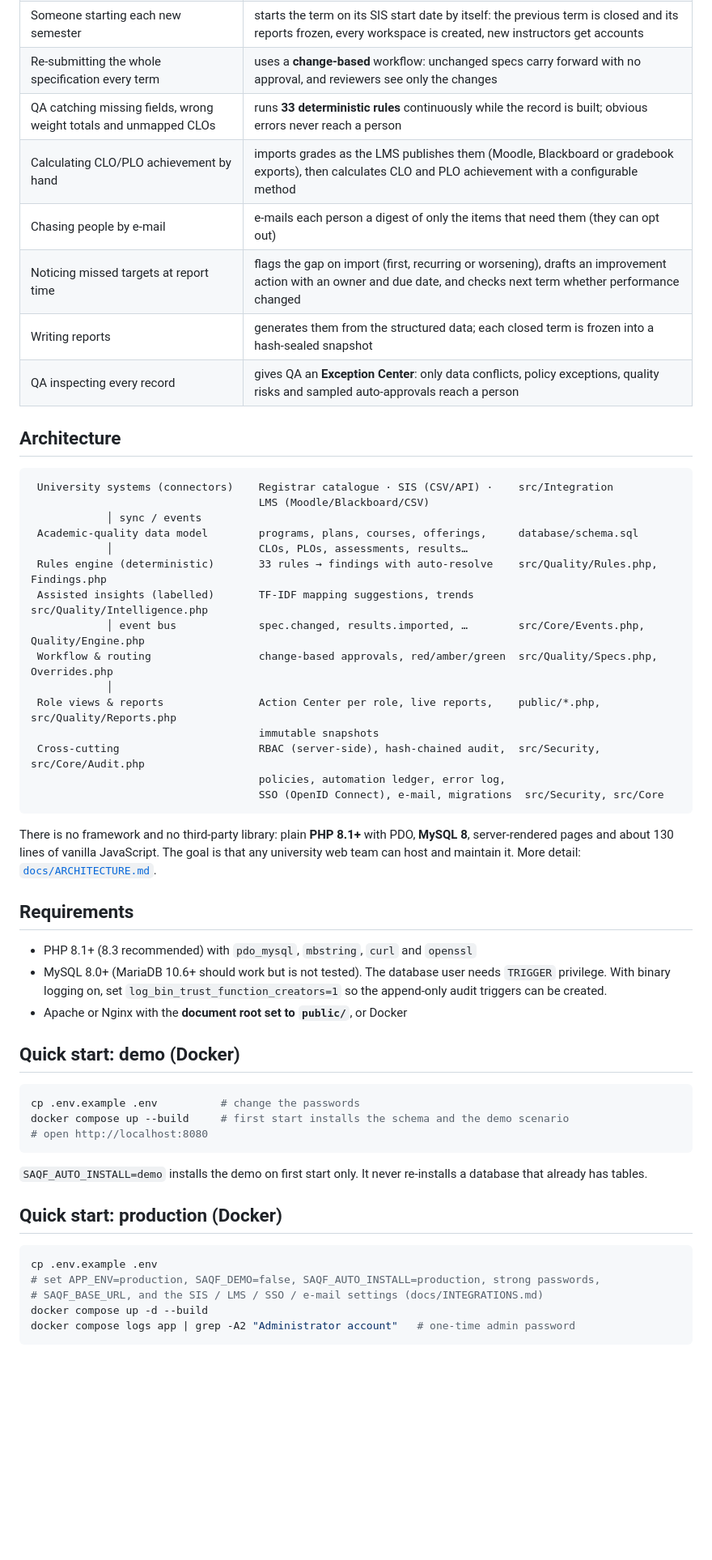
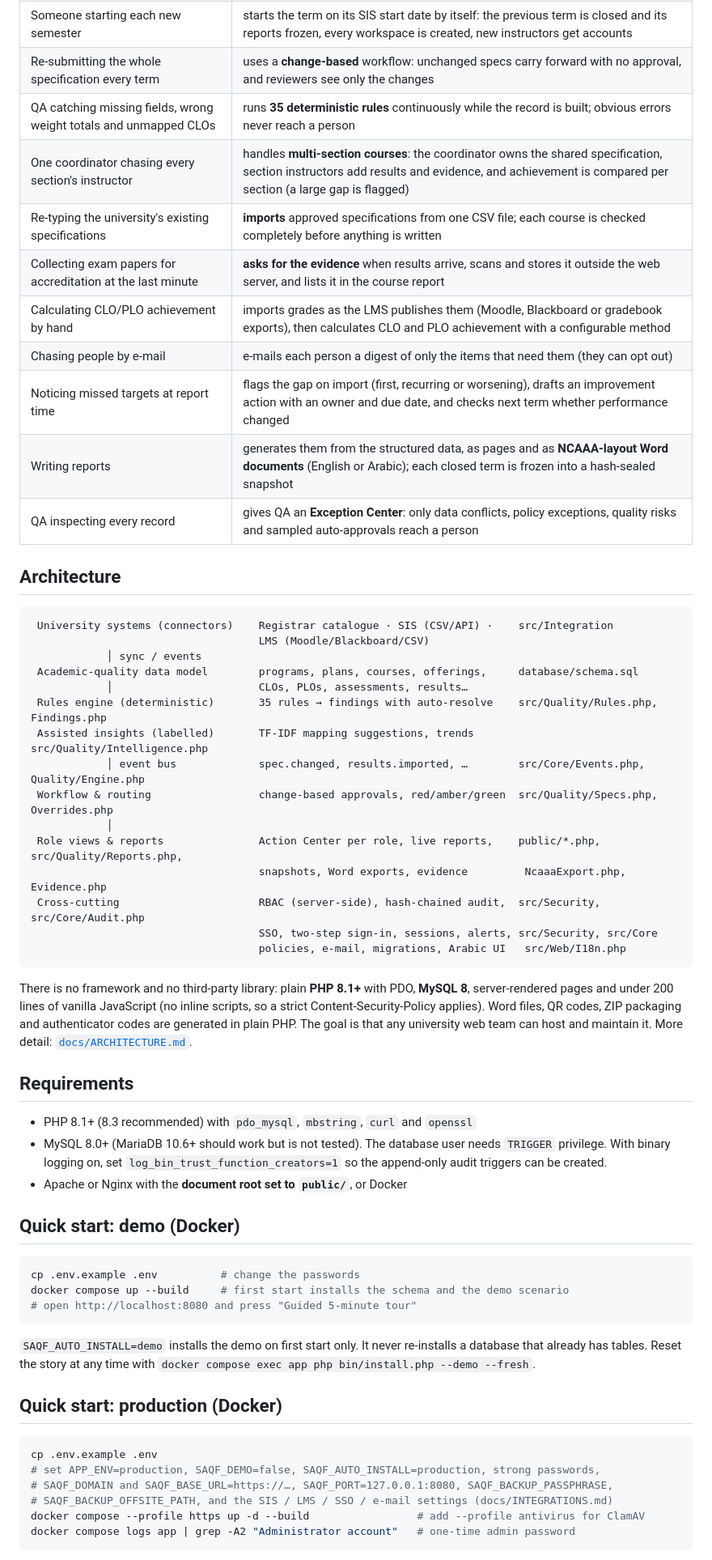
Before and after one commit to javaisevil/SAQF, a Markdown page: README.md, the part around one of its changes. Shown at 81% size. Drawn GitHub-style; blank space fills up the shorter version.

````diff
--- a/README.md
+++ b/README.md
@@ -19,11 +23,14 @@ The plain-language guide for the whole team is in [`docs/TEAM_REPORT.md`](docs/T
 | Creating a course record each semester | creates the course workspace automatically when the SIS assigns an instructor, and inherits the approved specification |
 | Someone starting each new semester | starts the term on its SIS start date by itself: the previous term is closed and its reports frozen, every workspace is created, new instructors get accounts |
 | Re-submitting the whole specification every term | uses a **change-based** workflow: unchanged specs carry forward with no approval, and reviewers see only the changes |
-| QA catching missing fields, wrong weight totals and unmapped CLOs | runs **33 deterministic rules** continuously while the record is built; obvious errors never reach a person |
+| QA catching missing fields, wrong weight totals and unmapped CLOs | runs **35 deterministic rules** continuously while the record is built; obvious errors never reach a person |
+| One coordinator chasing every section's instructor | handles **multi-section courses**: the coordinator owns the shared specification, section instructors add results and evidence, and achievement is compared per section (a large gap is flagged) |
+| Re-typing the university's existing specifications | **imports** approved specifications from one CSV file; each course is checked completely before anything is written |
+| Collecting exam papers for accreditation at the last minute | **asks for the evidence** when results arrive, scans and stores it outside the web server, and lists it in the course report |
 | Calculating CLO/PLO achievement by hand | imports grades as the LMS publishes them (Moodle, Blackboard or gradebook exports), then calculates CLO and PLO achievement with a configurable method |
 | Chasing people by e-mail | e-mails each person a digest of only the items that need them (they can opt out) |
 | Noticing missed targets at report time | flags the gap on import (first, recurring or worsening), drafts an improvement action with an owner and due date, and checks next term whether performance changed |
-| Writing reports | generates them from the structured data; each closed term is frozen into a hash-sealed snapshot |
+| Writing reports | generates them from the structured data, as pages and as **NCAAA-layout Word documents** (English or Arabic); each closed term is frozen into a hash-sealed snapshot |
 | QA inspecting every record | gives QA an **Exception Center**: only data conflicts, policy exceptions, quality risks and sampled auto-approvals reach a person |
 
 ## Architecture
@@ -34,19 +41,19 @@ The plain-language guide for the whole team is in [`docs/TEAM_REPORT.md`](docs/T
             │ sync / events
  Academic-quality data model        programs, plans, courses, offerings,     database/schema.sql
             │                       CLOs, PLOs, assessments, results…
- Rules engine (deterministic)       33 rules → findings with auto-resolve    src/Quality/Rules.php, Findings.php
+ Rules engine (deterministic)       35 rules → findings with auto-resolve    src/Quality/Rules.php, Findings.php
  Assisted insights (labelled)       TF-IDF mapping suggestions, trends       src/Quality/Intelligence.php
             │ event bus             spec.changed, results.imported, …        src/Core/Events.php, Quality/Engine.php
  Workflow & routing                 change-based approvals, red/amber/green  src/Quality/Specs.php, Overrides.php
             │
- Role views & reports               Action Center per role, live reports,    public/*.php, src/Quality/Reports.php
-                                    immutable snapshots
+ Role views & reports               Action Center per role, live reports,    public/*.php, src/Quality/Reports.php,
+                                    snapshots, Word exports, evidence         NcaaaExport.php, Evidence.php
  Cross-cutting                      RBAC (server-side), hash-chained audit,  src/Security, src/Core/Audit.php
-                                    policies, automation ledger, error log,
-                                    SSO (OpenID Connect), e-mail, migrations  src/Security, src/Core
+                                    SSO, two-step sign-in, sessions, alerts, src/Security, src/Core
+                                    policies, e-mail, migrations, Arabic UI   src/Web/I18n.php
 ```
 
-There is no framework and no third-party library: plain **PHP 8.1+** with PDO, **MySQL 8**, server-rendered pages and about 130 lines of vanilla JavaScript. The goal is that any university web team can host and maintain it. More detail: [`docs/ARCHITECTURE.md`](docs/ARCHITECTURE.md).
+There is no framework and no third-party library: plain **PHP 8.1+** with PDO, **MySQL 8**, server-rendered pages and under 200 lines of vanilla JavaScript (no inline scripts, so a strict Content-Security-Policy applies). Word files, QR codes, ZIP packaging and authenticator codes are generated in plain PHP. The goal is that any university web team can host and maintain it. More detail: [`docs/ARCHITECTURE.md`](docs/ARCHITECTURE.md).
 
 ## Requirements
 
@@ -59,18 +66,19 @@ There is no framework and no third-party library: plain **PHP 8.1+** with PDO, *
 ```bash
 cp .env.example .env          # change the passwords
 docker compose up --build     # first start installs the schema and the demo scenario
-# open http://localhost:8080
+# open http://localhost:8080 and press "Guided 5-minute tour"
 ```
 
-`SAQF_AUTO_INSTALL=demo` installs the demo on first start only. It never re-installs a database that already has tables.
+`SAQF_AUTO_INSTALL=demo` installs the demo on first start only. It never re-installs a database that already has tables. Reset the story at any time with `docker compose exec app php bin/install.php --demo --fresh`.
 
 ## Quick start: production (Docker)
 
 ```bash
 cp .env.example .env
 # set APP_ENV=production, SAQF_DEMO=false, SAQF_AUTO_INSTALL=production, strong passwords,
-# SAQF_BASE_URL, and the SIS / LMS / SSO / e-mail settings (docs/INTEGRATIONS.md)
-docker compose up -d --build
+# SAQF_DOMAIN and SAQF_BASE_URL=https://…, SAQF_PORT=127.0.0.1:8080, SAQF_BACKUP_PASSPHRASE,
+# SAQF_BACKUP_OFFSITE_PATH, and the SIS / LMS / SSO / e-mail settings (docs/INTEGRATIONS.md)
+docker compose --profile https up -d --build                 # add --profile antivirus for ClamAV
 docker compose logs app | grep -A2 "Administrator account"   # one-time admin password
 ```
 
````
Also changed, not shown: other parts of README.md (+49 -36 lines).
